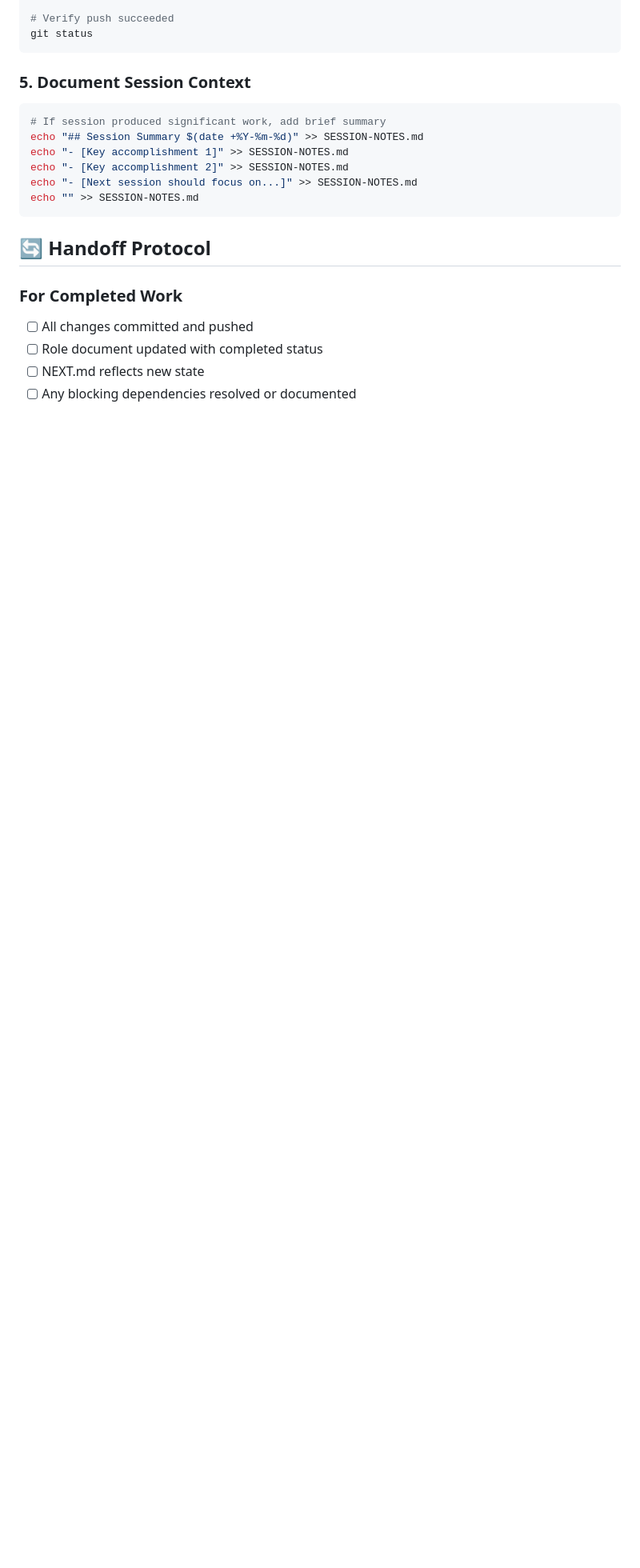
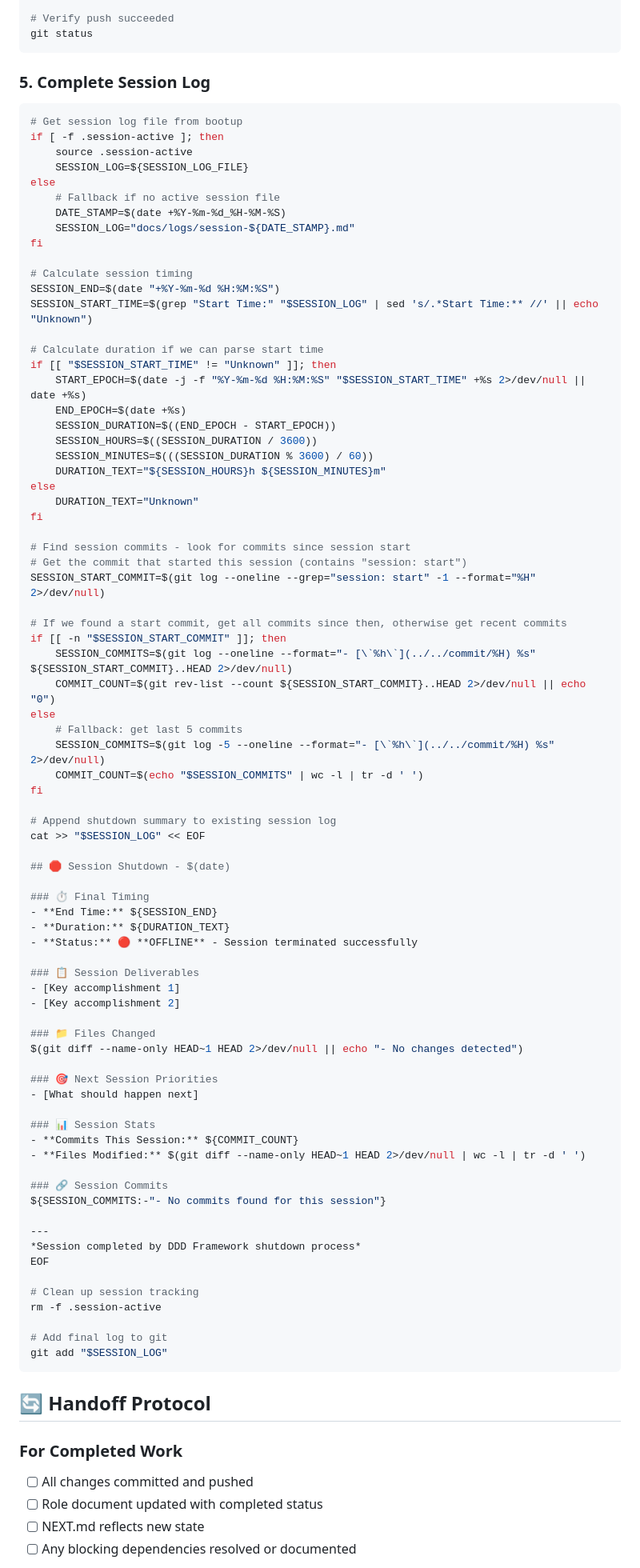
Before and after one commit to adamstac/7zarch-go, a Markdown page: SHUTDOWN.md, the part around the change. Shown at 80% size. Drawn GitHub-style; blank space fills up the shorter version.

Commit message:
feat: enhance session logging with bootup start and commit tracking
- Add session start logging to BOOTUP.md with timestamp capture
- Enhance SHUTDOWN.md to append to same session log file
- Include linked commit SHAs with descriptions in session logs
- Track session duration from bootup to shutdown
- Store active session file reference for coordination

Complete session lifecycle now logged in /docs/logs/ with:
- Start time, end time, and duration
- All commits made during session with GitHub links
- Session deliverables and next priorities

````diff
--- a/SHUTDOWN.md
+++ b/SHUTDOWN.md
@@ -71,14 +71,84 @@ git push origin main
 git status
 ```
 
-### 5. Document Session Context
+### 5. Complete Session Log
 ```bash
-# If session produced significant work, add brief summary
-echo "## Session Summary $(date +%Y-%m-%d)" >> SESSION-NOTES.md
-echo "- [Key accomplishment 1]" >> SESSION-NOTES.md
-echo "- [Key accomplishment 2]" >> SESSION-NOTES.md
-echo "- [Next session should focus on...]" >> SESSION-NOTES.md
-echo "" >> SESSION-NOTES.md
+# Get session log file from bootup
+if [ -f .session-active ]; then
+    source .session-active
+    SESSION_LOG=${SESSION_LOG_FILE}
+else
+    # Fallback if no active session file
+    DATE_STAMP=$(date +%Y-%m-%d_%H-%M-%S)
+    SESSION_LOG="docs/logs/session-${DATE_STAMP}.md"
+fi
+
+# Calculate session timing
+SESSION_END=$(date "+%Y-%m-%d %H:%M:%S")
+SESSION_START_TIME=$(grep "Start Time:" "$SESSION_LOG" | sed 's/.*Start Time:** //' || echo "Unknown")
+
+# Calculate duration if we can parse start time
+if [[ "$SESSION_START_TIME" != "Unknown" ]]; then
+    START_EPOCH=$(date -j -f "%Y-%m-%d %H:%M:%S" "$SESSION_START_TIME" +%s 2>/dev/null || date +%s)
+    END_EPOCH=$(date +%s)
+    SESSION_DURATION=$((END_EPOCH - START_EPOCH))
+    SESSION_HOURS=$((SESSION_DURATION / 3600))
+    SESSION_MINUTES=$(((SESSION_DURATION % 3600) / 60))
+    DURATION_TEXT="${SESSION_HOURS}h ${SESSION_MINUTES}m"
+else
+    DURATION_TEXT="Unknown"
+fi
+
+# Find session commits - look for commits since session start
+# Get the commit that started this session (contains "session: start")
+SESSION_START_COMMIT=$(git log --oneline --grep="session: start" -1 --format="%H" 2>/dev/null)
+
+# If we found a start commit, get all commits since then, otherwise get recent commits
+if [[ -n "$SESSION_START_COMMIT" ]]; then
+    SESSION_COMMITS=$(git log --oneline --format="- [\`%h\`](../../commit/%H) %s" ${SESSION_START_COMMIT}..HEAD 2>/dev/null)
+    COMMIT_COUNT=$(git rev-list --count ${SESSION_START_COMMIT}..HEAD 2>/dev/null || echo "0")
+else
+    # Fallback: get last 5 commits
+    SESSION_COMMITS=$(git log -5 --oneline --format="- [\`%h\`](../../commit/%H) %s" 2>/dev/null)
+    COMMIT_COUNT=$(echo "$SESSION_COMMITS" | wc -l | tr -d ' ')
+fi
+
+# Append shutdown summary to existing session log
+cat >> "$SESSION_LOG" << EOF
+
+## 🛑 Session Shutdown - $(date)
+
+### ⏱️ Final Timing
+- **End Time:** ${SESSION_END}
+- **Duration:** ${DURATION_TEXT}
+- **Status:** 🔴 **OFFLINE** - Session terminated successfully
+
+### 📋 Session Deliverables
+- [Key accomplishment 1]
+- [Key accomplishment 2]
+
+### 📁 Files Changed
+$(git diff --name-only HEAD~1 HEAD 2>/dev/null || echo "- No changes detected")
+
+### 🎯 Next Session Priorities
+- [What should happen next]
+
+### 📊 Session Stats
+- **Commits This Session:** ${COMMIT_COUNT}
+- **Files Modified:** $(git diff --name-only HEAD~1 HEAD 2>/dev/null | wc -l | tr -d ' ')
+
+### 🔗 Session Commits
+${SESSION_COMMITS:-"- No commits found for this session"}
+
+---
+*Session completed by DDD Framework shutdown process*
+EOF
+
+# Clean up session tracking
+rm -f .session-active
+
+# Add final log to git
+git add "$SESSION_LOG"
 ```
 
 ## 🔄 Handoff Protocol
````
Also changed, not shown: BOOTUP.md (+34 -0 lines).
